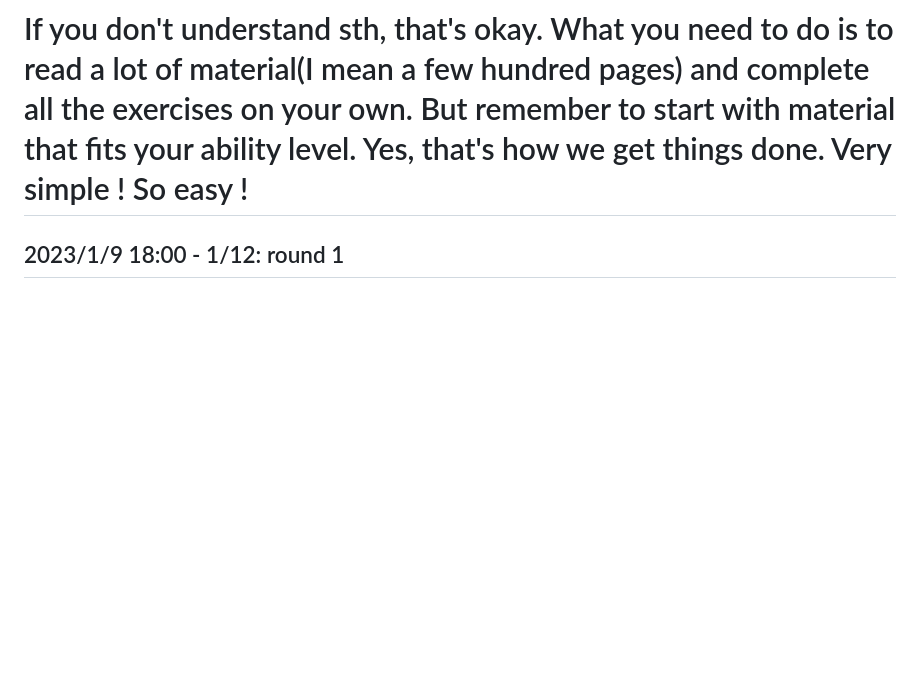
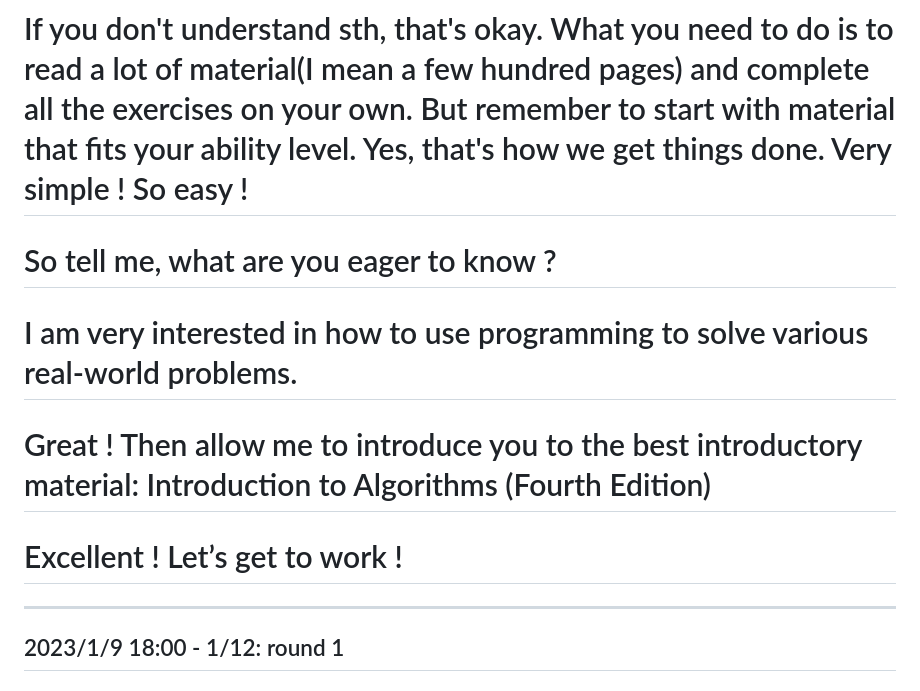
Before and after one commit to OccupyMars2025/Introduction-to-Algorithms-4th-Edition, a Markdown page: README.md, the part around the change. GitHub-like rendering; blank space fills up the shorter version.

```diff
--- a/README.md
+++ b/README.md
@@ -1,4 +1,10 @@
 # If you don't understand sth, that's okay. What you need to do is to read a lot of material(I mean a few hundred pages) and complete all the exercises on your own. But remember to start with material that fits your ability level. Yes, that's how we get things done. Very simple ! So easy !
+# So tell me, what are you eager to know ?
+# I am very interested in how to use programming to solve various real-world problems.
+# Great ! Then allow me to introduce you to the best introductory material: Introduction to Algorithms (Fourth Edition)
+# Excellent ! Let’s get to work !
+
+---
 
 ## 2023/1/9 18:00 - 1/12:  round 1
 ## 2024/5/6 12:00 - 6/13: round 2
```
